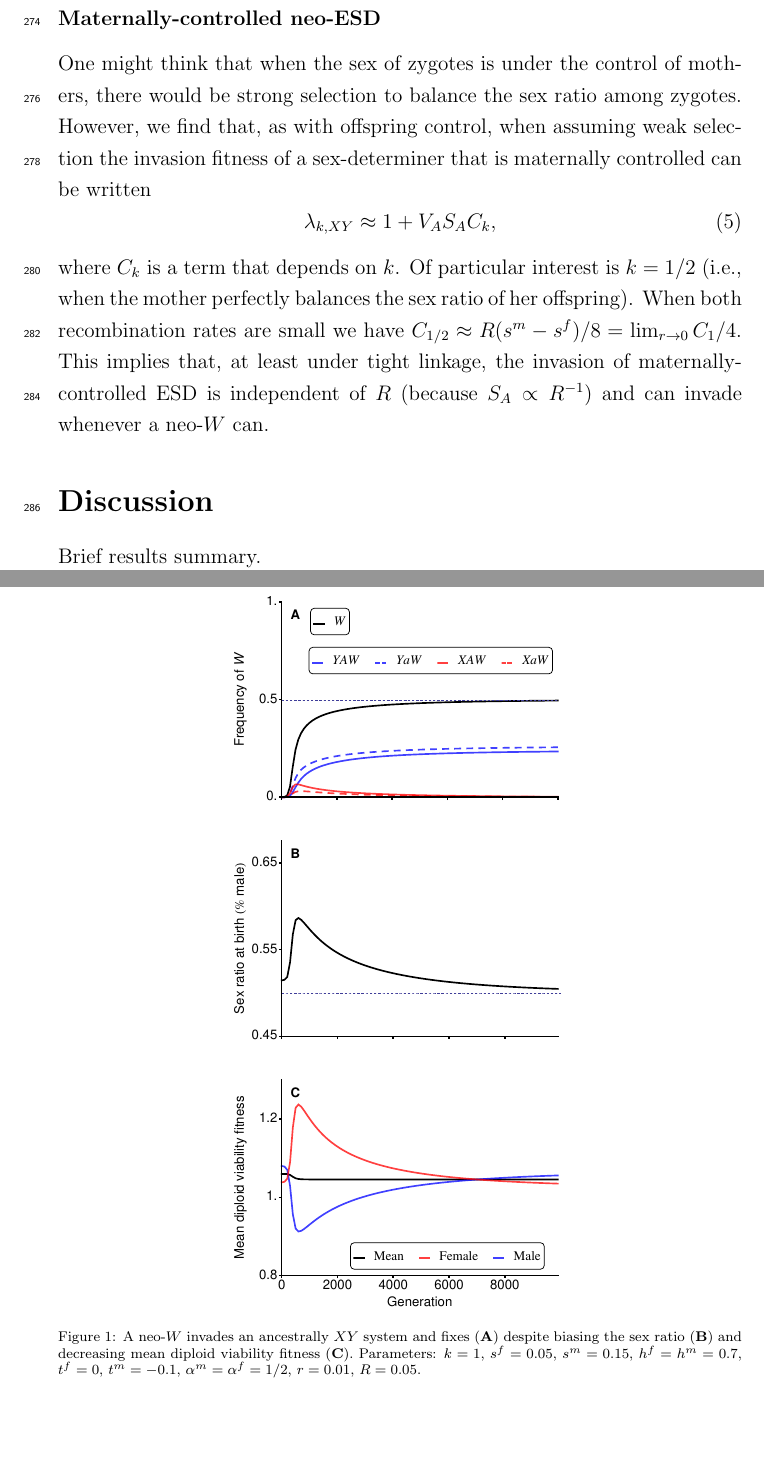
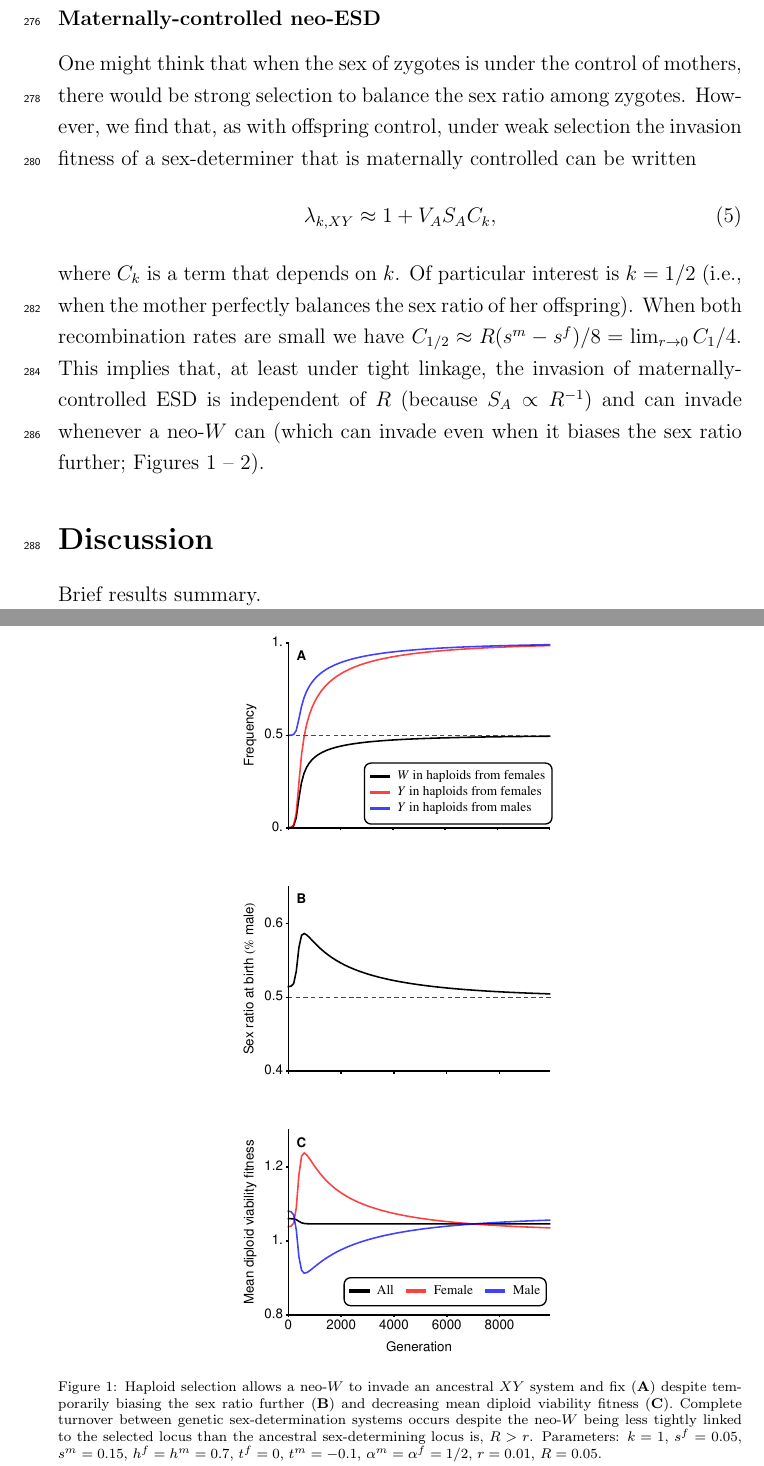
Before and after one commit to mmosmond/HaploidSelectionSexTurnover, a LaTeX paper (LaTeX/Turnover.tex): two parts of pages 12 and 22 of 23 before the commit and two parts of pages 12 and 22 of 24 after it, joined at a grey line, cut so that both start at the same text, the shorter picture padded with empty space. The pictures show the PDF file LaTeX/Turnover.pdf that the author committed with the source.

Commit message:
makin' plots

```diff
--- a/LaTeX/Turnover.tex
+++ b/LaTeX/Turnover.tex
@@ -338,7 +339,7 @@ preventing associations from building up between allele $A$ and sex.
 \subsubsection*{Maternally-controlled neo-ESD}
 
 One might think that when the sex of zygotes is under the control of mothers, there would be strong selection to balance the sex ratio among zygotes.
-However, we find that, as with offspring control, when assuming weak selection the invasion fitness of a sex-determiner that is maternally controlled can be written
+However, we find that, as with offspring control, under weak selection the invasion fitness of a sex-determiner that is maternally controlled can be written
 \begin{equation}
 \lambda_{k,XY} \approx 1 + V_A S_A C_k,
 \end{equation}
@@ -369,7 +370,7 @@ $C_k$ is a term that depends on $k$.
 %However, with $k\neq1$ the results with maternal control differ from those with offspring control.
 Of particular interest is $k=1/2$ (i.e., when the mother perfectly balances the sex ratio of her offspring).
 When both recombination rates are small we have $C_{1/2} \approx R(s^m - s^f)/8 = \lim_{r \rightarrow 0} C_1/4$.
-This implies that, at least under tight linkage, the invasion of maternally-controlled ESD is independent of $R$ (because $S_A\propto R^{-1}$) and can invade whenever a neo-$W$ can.
+This implies that, at least under tight linkage, the invasion of maternally-controlled ESD is independent of $R$ (because $S_A\propto R^{-1}$) and can invade whenever a neo-$W$ can (which can invade even when it biases the sex ratio further; Figures \ref{fig:WinvasionLowR} -- \ref{fig:WinvasionHighR}).
 
 \section*{Discussion}
 
@@ -427,22 +430,29 @@ Thus, a feedback could occur between population densities and haploid selection,
 
 \section*{Figures}
 
+%%%%%%%%%%%%%%%%%%%%%%%%%%%%%%%%%%%%%%%%%%%%%%%%%%%%%%%%%
+%W invades XY and fixes
+%%%%%%%%%%%%%%%%%%%%%%%%%%%%%%%%%%%%%%%%%%%%%%%%%%%%%%%%%
 \begin{figure}
 \centering
 \includegraphics[width=0.5\linewidth]{FreqWLowR}\\
 \includegraphics[width=0.5\linewidth]{SexRatioLowR}\\
 \includegraphics[width=0.5\linewidth]{MeanDipFitLowR}
 \caption{
-A neo-$W$ invades an ancestrally $XY$ system and fixes (\textbf{A}) despite biasing the sex ratio (\textbf{B}) and decreasing mean diploid viability fitness (\textbf{C}).
+Haploid selection allows a neo-$W$ to invade an ancestral $XY$ system and fix (\textbf{A}) despite temporarily biasing the sex ratio further (\textbf{B}) and decreasing mean diploid viability fitness (\textbf{C}).
+Complete turnover between genetic sex-determination systems occurs despite the neo-$W$ being less tightly linked to the selected locus than the ancestral sex-determining locus is, $R>r$.
 Parameters: $k=1$, $s^f = 0.05$, $s^m = 0.15$, $h^f = h^m = 0.7$, $t^f = 0$, $t^m = -0.1$, $\alpha^m = \alpha^f = 1/2$, $r=0.01$, $R=0.05$.
 }
 \label{fig:WinvasionLowR}
 \end{figure}
+%%%%%%%%%%%%%%%%%%%%%%%%%%%%%%%%%%%%%%%%%%%%%%%%%%%%%%%%%
 
+%%%%%%%%%%%%%%%%%%%%%%%%%%%%%%%%%%%%%%%%%%%%%%%%%%%%%%%%%
+%W invades XY but does not fix
+%%%%%%%%%%%%%%%%%%%%%%%%%%%%%%%%%%%%%%%%%%%%%%%%%%%%%%%%%
 \begin{figure}
 \centering
 \includegraphics[width=0.5\linewidth]{FreqWHighR}\\
 \includegraphics[width=0.5\linewidth]{SexRatioHighR}\\
 \includegraphics[width=0.5\linewidth]{MeanDipFitHighR}
 \caption{
-A neo-$W$ invades an ancestrally $XY$ system (\textbf{A}) despite biasing the sex ratio (\textbf{B}) and decreasing mean diploid viability fitness (\textbf{C}).
@@ -453,0 +484,5 @@ Parameters as in Figure \ref{fig:WinvasionLowR} but with $R=0.5$.
+\begin{figure}
+\centering
+\includegraphics[width=0.5\linewidth]{InvasionVsCentiMorgans}
+\caption{
+Haploid selection allows a neo-$W$ to invade an ancestral $XY$ system regardless of how tightly it and the ancestral sex-determining locus are linked to the selected locus.
@@ -454,2 +494,21 @@ Parameters as in Figure \ref{fig:WinvasionLowR} but with $R=0.5$.
+\label{fig:InvasionVsCentiMorgans}
+\end{figure}
+%%%%%%%%%%%%%%%%%%%%%%%%%%%%%%%%%%%%%%%%%%%%%%%%%%%%%%%%%
+
+%%%%%%%%%%%%%%%%%%%%%%%%%%%%%%%%%%%%%%%%%%%%%%%%%%%%%%%%%
+%Y invades ZW and fixes (counter example to Kozi explanation)
+%%%%%%%%%%%%%%%%%%%%%%%%%%%%%%%%%%%%%%%%%%%%%%%%%%%%%%%%%
+\begin{figure}
+\centering
+\includegraphics[width=0.5\linewidth]{FreqWCounterKozi}\\
+\includegraphics[width=0.5\linewidth]{SexRatioCounterKozi}\\
+%\includegraphics[width=0.5\linewidth]{MeanDipFitCounterKozi}
+\caption{
+Meiotic drive allows a neo-$Y$ to invade an ancestral $ZW$ system and fix (\textbf{A}) despite temporarily biasing the sex ratio (\textbf{B}). %and decreasing mean diploid viability fitness (\textbf{C}).
+Parameters: $k=0$, $s^f = s^m = t^f = t^m = 0$, $\alpha^m = 0.4$, $\alpha^f = 1/2$, $r=0$, $R=0$.
+}
+\label{fig:CounterKozi}
+\end{figure}
+%%%%%%%%%%%%%%%%%%%%%%%%%%%%%%%%%%%%%%%%%%%%%%%%%%%%%%%%%
 
 \end{document}
```
Also changed, not shown: LaTeX/Turnover.pdf, Plots/FreqWCounterKozi.pdf (added), Plots/FreqWHighR.pdf, Plots/FreqWLowR.pdf, Plots/InvasionVsCentiMorgans.pdf (added), Plots/InvasionVsRecombination.pdf (added), Plots/MeanDipFitCounterKozi.pdf (added), Plots/MeanDipFitHighR.pdf, Plots/MeanDipFitLowR.pdf, Plots/SexRatioCounterKozi.pdf (added), Plots/SexRatioHighR.pdf, Plots/SexRatioLowR.pdf, LaTeX/Turnover.tex (52 more changed lines), 1 other file.
